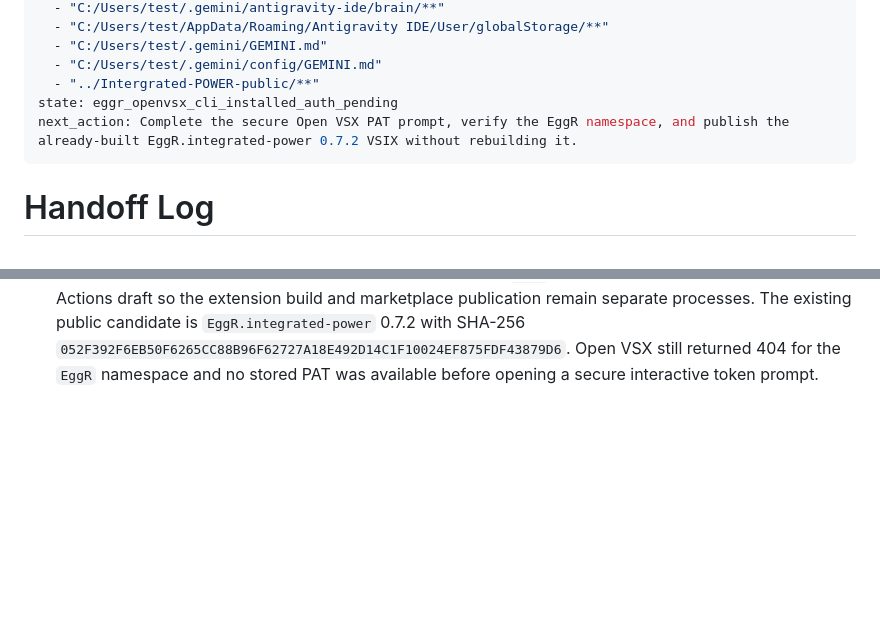
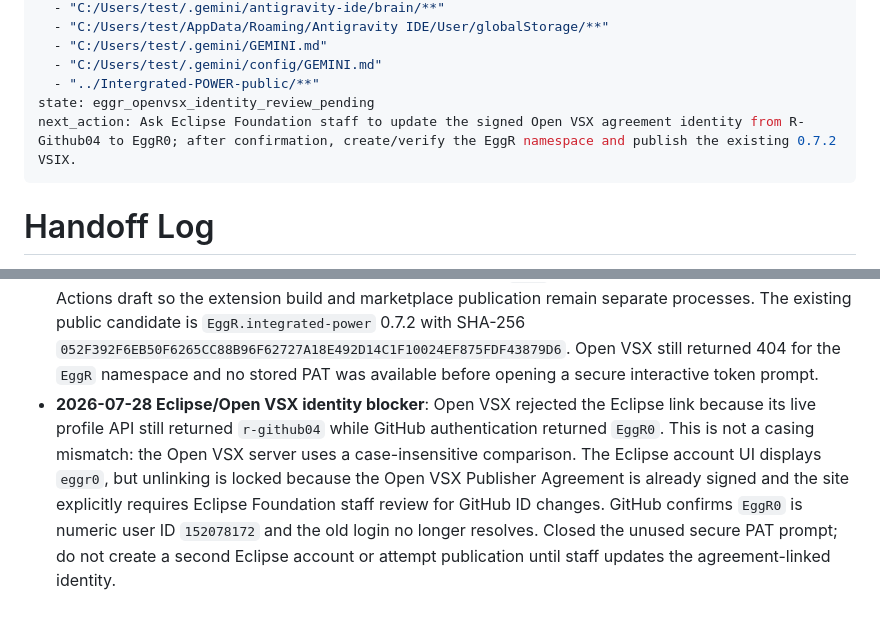
Before and after one commit to EggR0/integrated-power, a Markdown page: .ai/HANDOFF.md, 2 parts joined by grey strips. Rendered like a GitHub page; blank space fills up the shorter version.

```diff
--- a/.ai/HANDOFF.md
+++ b/.ai/HANDOFF.md
@@ -26,8 +26,8 @@ forbidden:
   - "C:/Users/test/.gemini/GEMINI.md"
   - "C:/Users/test/.gemini/config/GEMINI.md"
   - "../Intergrated-POWER-public/**"
-state: eggr_openvsx_cli_installed_auth_pending
-next_action: Complete the secure Open VSX PAT prompt, verify the EggR namespace, and publish the already-built EggR.integrated-power 0.7.2 VSIX without rebuilding it.
+state: eggr_openvsx_identity_review_pending
+next_action: Ask Eclipse Foundation staff to update the signed Open VSX agreement identity from R-Github04 to EggR0; after confirmation, create/verify the EggR namespace and publish the existing 0.7.2 VSIX.
 ---
 
 # Handoff Log
@@ -175,3 +175,13 @@ next_action: Complete the secure Open VSX PAT prompt, verify the EggR namespace,
   `052F392F6EB50F6265CC88B96F62727A18E492D14C1F10024EF875FDF43879D6`.
   Open VSX still returned 404 for the `EggR` namespace and no stored PAT was
   available before opening a secure interactive token prompt.
+- **2026-07-28 Eclipse/Open VSX identity blocker**: Open VSX rejected the
+  Eclipse link because its live profile API still returned `r-github04` while
+  GitHub authentication returned `EggR0`. This is not a casing mismatch: the
+  Open VSX server uses a case-insensitive comparison. The Eclipse account UI
+  displays `eggr0`, but unlinking is locked because the Open VSX Publisher
+  Agreement is already signed and the site explicitly requires Eclipse
+  Foundation staff review for GitHub ID changes. GitHub confirms `EggR0` is
+  numeric user ID `152078172` and the old login no longer resolves. Closed the
+  unused secure PAT prompt; do not create a second Eclipse account or attempt
+  publication until staff updates the agreement-linked identity.
```
Also changed, not shown: .ai/WORKLOG.md (+14 -0 lines).
